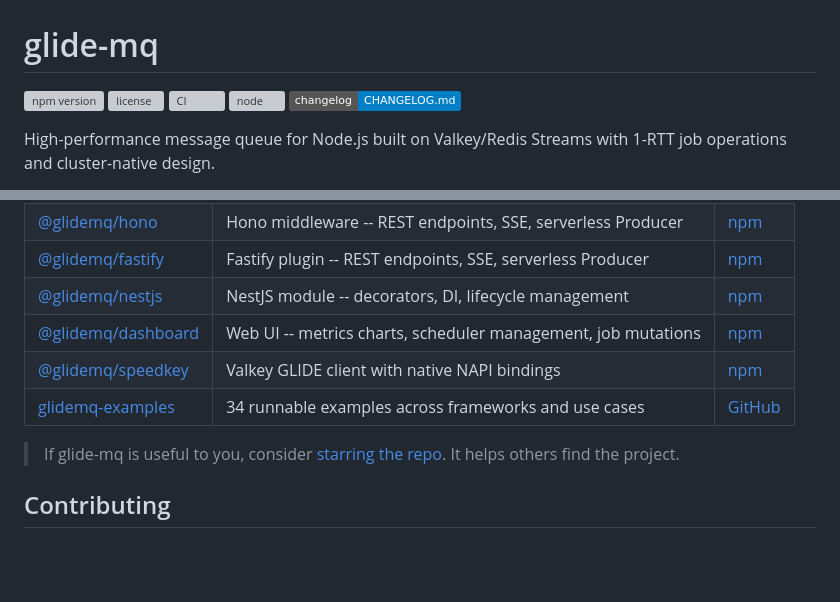
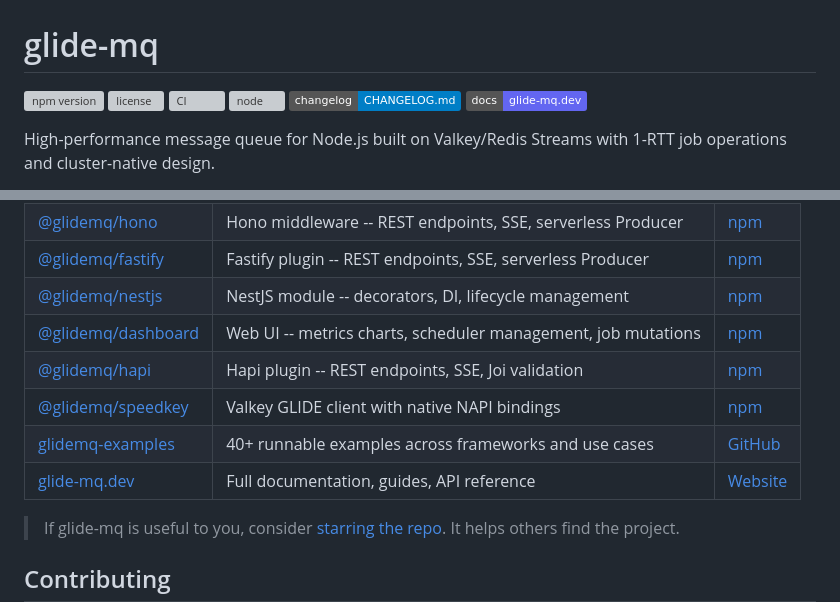
Before and after one commit to avifenesh/glide-mq, a Markdown page: README.md, 2 parts joined by grey strips. Drawn GitHub-style; badges without logos; blank space fills up the shorter version; grey boxes are pictures that could not be loaded.

Commit message:
docs: add docs badge + hapi/docs to ecosystem table

```diff
--- a/README.md
+++ b/README.md
@@ -5,6 +5,7 @@
 [![CI](https://github.com/avifenesh/glide-mq/actions/workflows/ci.yml/badge.svg)](https://github.com/avifenesh/glide-mq/actions/workflows/ci.yml)
 [![node](https://img.shields.io/node/v/glide-mq)](https://nodejs.org/)
 [![changelog](https://img.shields.io/badge/changelog-CHANGELOG.md-blue)](CHANGELOG.md)
+[![docs](https://img.shields.io/badge/docs-glide--mq.dev-6366f1)](https://avifenesh.github.io/glide-mq.dev/)
 
 High-performance message queue for Node.js built on Valkey/Redis Streams with 1-RTT job operations and cluster-native design.
 
@@ -230,8 +231,10 @@ For zero-overhead integration, call Valkey Server Functions directly from any la
 | [@glidemq/fastify](https://github.com/avifenesh/glidemq-fastify) | Fastify plugin -- REST endpoints, SSE, serverless Producer | [npm](https://www.npmjs.com/package/@glidemq/fastify) |
 | [@glidemq/nestjs](https://github.com/avifenesh/glidemq-nestjs) | NestJS module -- decorators, DI, lifecycle management | [npm](https://www.npmjs.com/package/@glidemq/nestjs) |
 | [@glidemq/dashboard](https://github.com/avifenesh/glidemq-dashboard) | Web UI -- metrics charts, scheduler management, job mutations | [npm](https://www.npmjs.com/package/@glidemq/dashboard) |
+| [@glidemq/hapi](https://github.com/avifenesh/glidemq-hapi) | Hapi plugin -- REST endpoints, SSE, Joi validation | [npm](https://www.npmjs.com/package/@glidemq/hapi) |
 | [@glidemq/speedkey](https://github.com/avifenesh/speedkey) | Valkey GLIDE client with native NAPI bindings | [npm](https://www.npmjs.com/package/@glidemq/speedkey) |
-| [glidemq-examples](https://github.com/avifenesh/glidemq-examples) | 34 runnable examples across frameworks and use cases | [GitHub](https://github.com/avifenesh/glidemq-examples) |
+| [glidemq-examples](https://github.com/avifenesh/glidemq-examples) | 40+ runnable examples across frameworks and use cases | [GitHub](https://github.com/avifenesh/glidemq-examples) |
+| [glide-mq.dev](https://avifenesh.github.io/glide-mq.dev/) | Full documentation, guides, API reference | [Website](https://avifenesh.github.io/glide-mq.dev/) |
 
 > If glide-mq is useful to you, consider [starring the repo](https://github.com/avifenesh/glide-mq). It helps others find the project.
 
```
